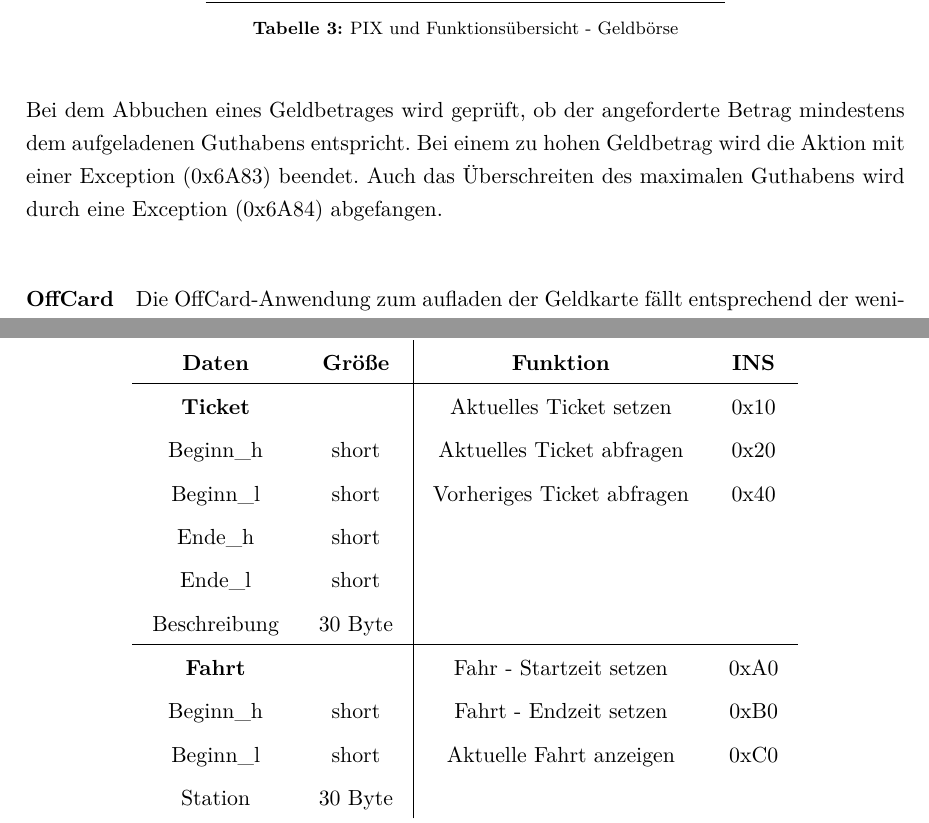
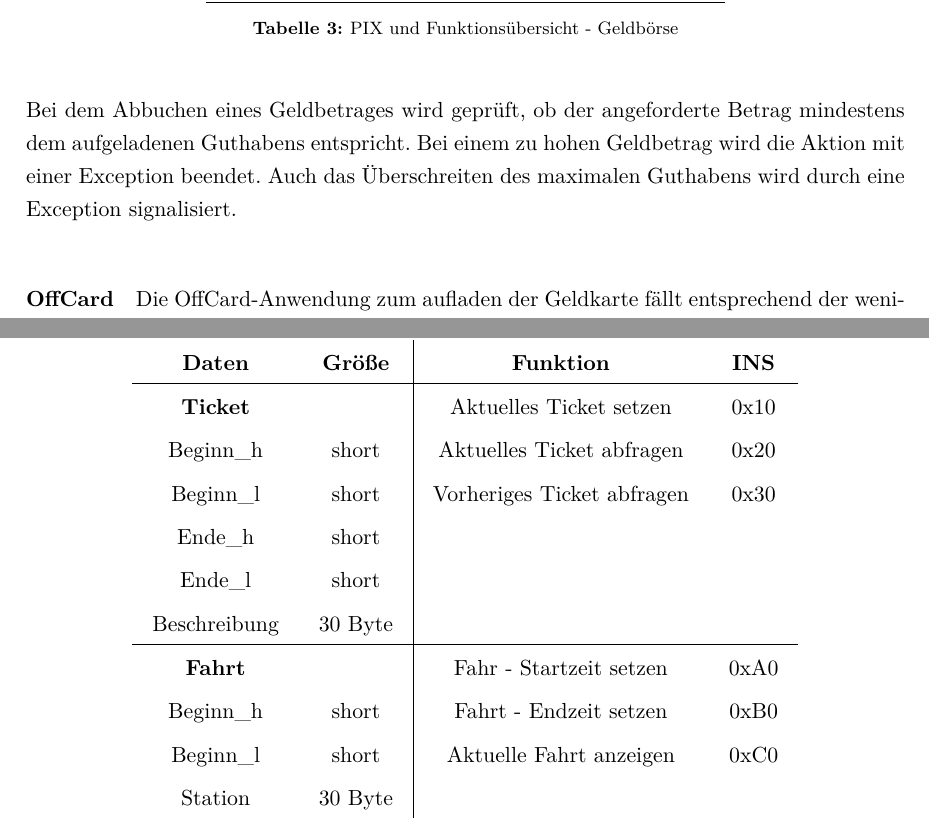
Before and after one commit to philippsied/smartcard-course, a LaTeX document (documentation/paper.tex): two parts of pages 8 and 10 of 17, joined at a grey line, cut so that both start at the same text. Compiled offline with pdfLaTeX.

Commit message:
Remove Errorcode

```diff
--- a/documentation/paper.tex
+++ b/documentation/paper.tex
@@ -168,7 +168,7 @@ ohne Herausgabe des Schlüssels zu ermöglichen wird eine Lambda-Funktion (Schni
 	\label{tab:walletdata}%
 \end{table}%
 
-Bei dem Abbuchen eines Geldbetrages wird geprüft, ob der angeforderte Betrag mindestens dem aufgeladenen Guthabens entspricht. Bei einem zu hohen Geldbetrag wird die Aktion mit einer Exception (0x6A83) beendet. Auch das Überschreiten des maximalen Guthabens wird durch eine Exception (0x6A84) abgefangen.
+Bei dem Abbuchen eines Geldbetrages wird geprüft, ob der angeforderte Betrag mindestens dem aufgeladenen Guthabens entspricht. Bei einem zu hohen Geldbetrag wird die Aktion mit einer Exception beendet. Auch das Überschreiten des maximalen Guthabens wird durch eine Exception signalisiert.
 
 \paragraph{OffCard} Die OffCard-Anwendung zum aufladen der Geldkarte fällt entsprechend der wenigen Funktionen des Applets sehr klein aus. Über eine ComboBox lässt sich ein entsprechender Betrag zum aufladen schnell auswählen und über die Schaltfläche \textit{Aufladen} zur Karte übertragen.
 
@@ -198,7 +198,7 @@ Das Ticketsystem ist fundamentale Grundlage für dieses Projekt. Nach der Implem
     \hline
     \tbf{Ticket} 	&       	& Aktuelles Ticket setzen 	& 0x10 \\
     Beginn\_h 		& short 	& Aktuelles Ticket abfragen 	& 0x20 \\
-    Beginn\_l 		& short 	& Vorheriges Ticket abfragen 	& 0x40 \\
+    Beginn\_l 		& short 	& Vorheriges Ticket abfragen 	& 0x30 \\
     Ende\_h 		& short 	&       			&  \\
     Ende\_l 		& short  	&       			&  \\
     Beschreibung 	& 30 Byte  	&       			&  \\
```
Also changed, not shown: documentation/paper.pdf.
